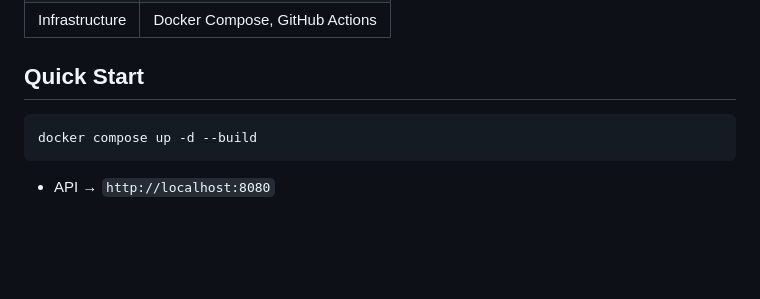
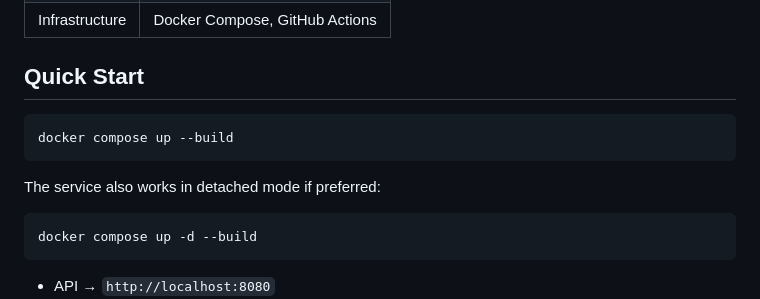
Before and after one commit to Israa-e/log-service, a Markdown page: README.md, the part around the change. GitHub-like rendering; blank space fills up the shorter version.

Commit message:
docs: update README with Quick Start instructions formatting

````diff
--- a/README.md
+++ b/README.md
@@ -14,6 +14,12 @@ A high-performance log ingestion and query service, inspired by Datadog and Graf
 | Infrastructure | Docker Compose, GitHub Actions |
 
 ## Quick Start
+
+```bash
+docker compose up --build
+```
+
+The service also works in detached mode if preferred:
 
 ```bash
 docker compose up -d --build
````
